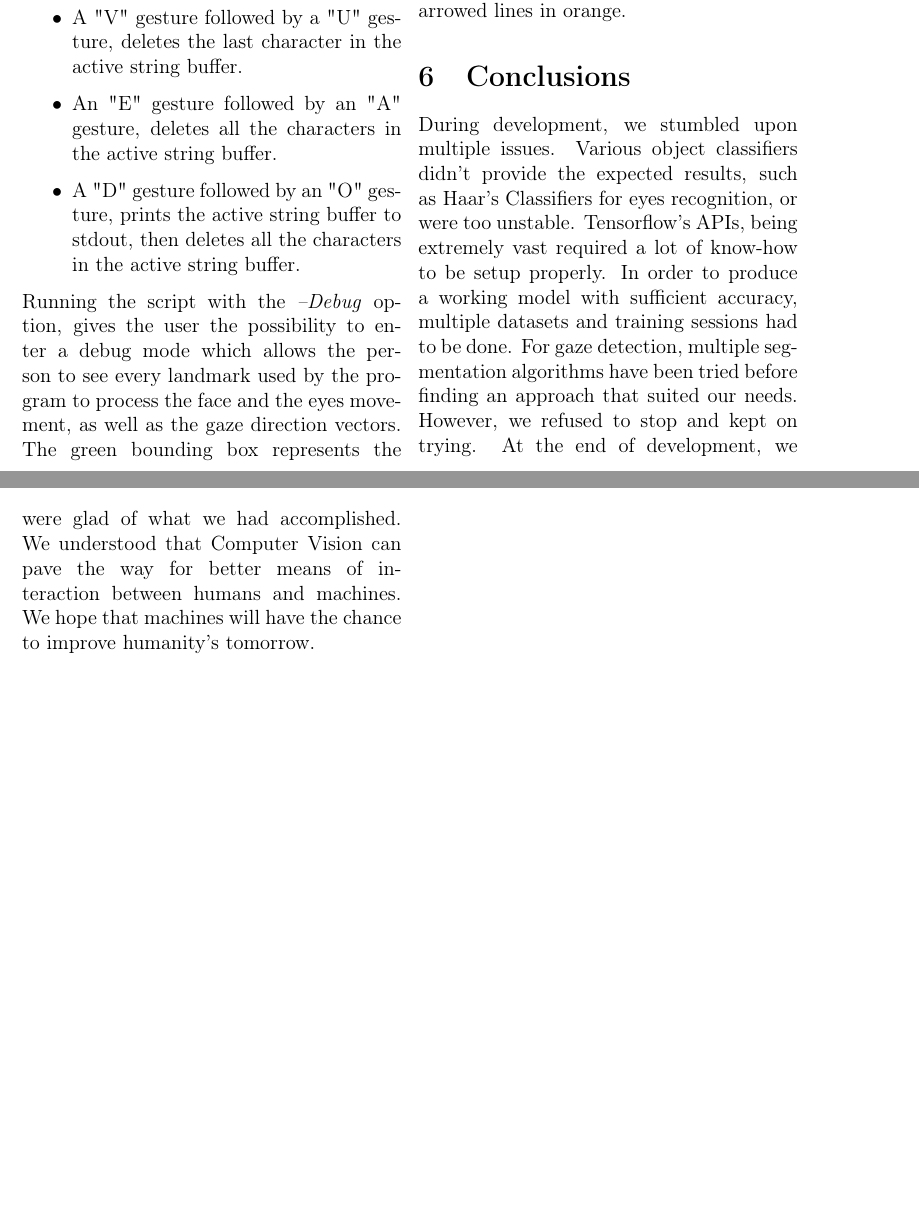
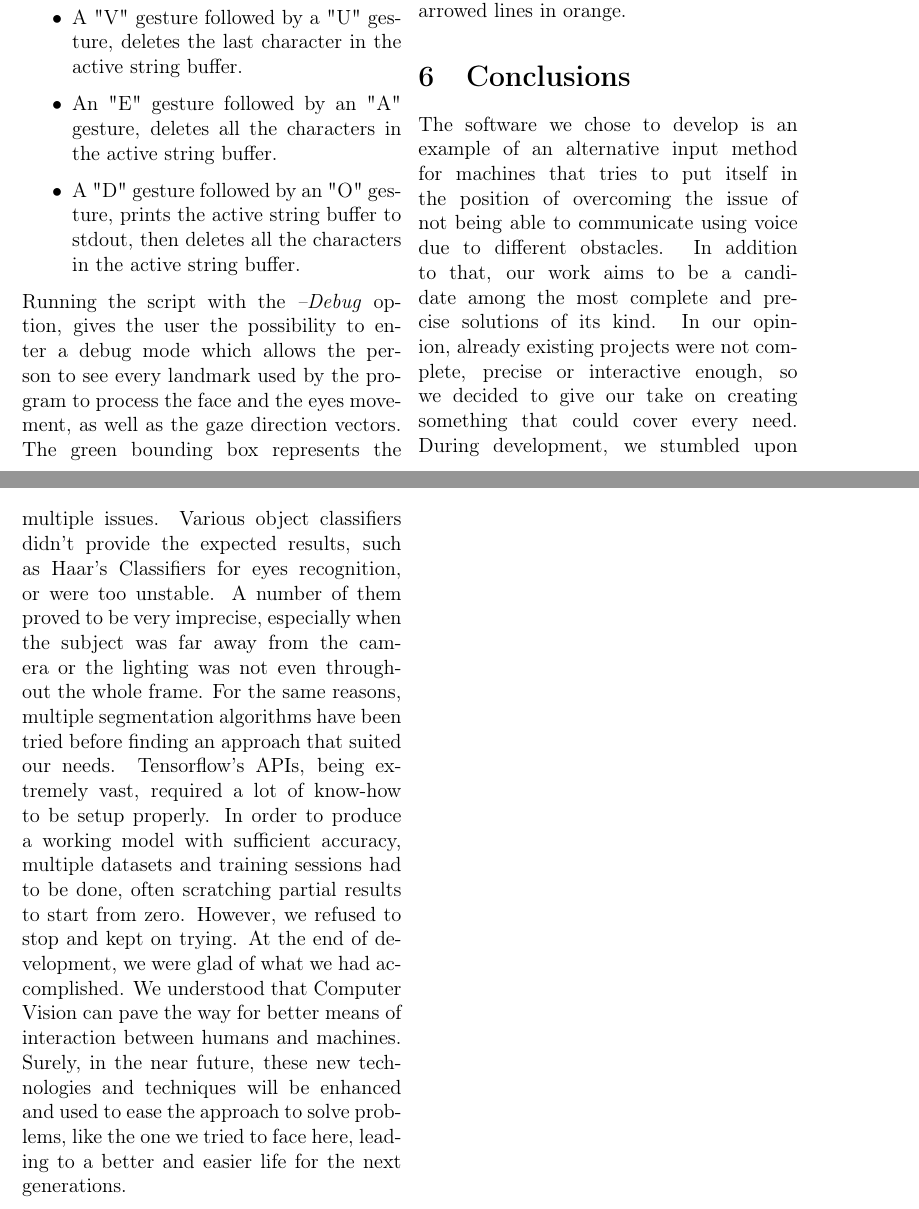
Before and after one commit to MarzioVallero/Real-time-Sign-Language-Detection, a LaTeX document (Technical Report/main.tex): two parts of pages 8 and 9 of 10, joined at a grey line, cut so that both start at the same text, the shorter picture padded with empty space. Compiled offline with pdfLaTeX.

Commit message:
Update main.tex

```diff
--- a/Technical Report/main.tex
+++ b/Technical Report/main.tex
@@ -64,13 +64,13 @@
 \department{Department of Computer Engineering, \linebreak Cinema and Mechatronics}
 \title{Real-Time Sign Language Detection Bound By User Attention Recognition }
 \subtitle{Course of Computer Vision and Image Processing}
-\author{\textit{s281657} Angela \textsc{D'Antonio}\linebreak
-        \textit{s281330} Federica \textsc{Moro}\linebreak
-        \textit{s286312} Marzio \textsc{Vallero}\linebreak}
+\author{\textit{s281657}\quad Angela\quad \textsc{D'Antonio}\linebreak
+        \textit{s281330}\quad Federica\quad \textsc{Moro}\linebreak
+        \textit{s286312}\quad Marzio\quad \textsc{Vallero}\linebreak}
 
 \supervisor{Professors\linebreak
             Bartolomeo \textsc{Montrucchio}\linebreak
-            Luigi     \textsc{De Russis}\linebreak}
+            Luigi \textsc{De Russis}\linebreak}
 
 \date{a.y. 2020/2021}
 
@@ -245,11 +245,12 @@ The facial landmarks are drawn as red dots, the pupils are highlighted with yell
 
 \section{Conclusions}
 \label{Conclusions}
+The software we chose to develop is an example of an alternative input method for machines that tries to put itself in the position of overcoming the issue of not being able to communicate using voice due to different obstacles. In addition to that, our work aims to be a candidate among the most complete and precise solutions of its kind. In our opinion, already existing projects were not complete, precise or interactive enough, so we decided to give our take on creating something that could cover every need.\linebreak
 During development, we stumbled upon multiple issues.
-Various object classifiers didn't provide the expected results, such as Haar’s Classifiers for eyes recognition, or were too unstable.
-Tensorflow's APIs, being extremely vast required a lot of know-how to be setup properly. In order to produce a working model with sufficient accuracy, multiple datasets and training sessions had to be done.
-For gaze detection, multiple segmentation algorithms have been tried before finding an approach that suited our needs.\linebreak
+Various object classifiers didn't provide the expected results, such as Haar’s Classifiers for eyes recognition, or were too unstable. A number of them proved to be very imprecise, especially when the subject was far away from the camera or the lighting was not even throughout the whole frame.
+For the same reasons, multiple segmentation algorithms have been tried before finding an approach that suited our needs.
+Tensorflow's APIs, being extremely vast, required a lot of know-how to be setup properly. In order to produce a working model with sufficient accuracy, multiple datasets and training sessions had to be done, often scratching partial results to start from zero.
 However, we refused to stop and kept on trying.
 At the end of development, we were glad of what we had accomplished. We understood that Computer Vision can pave the way for better means of interaction between humans and machines.\linebreak
-We hope that machines will have the chance to improve humanity's tomorrow.
+Surely, in the near future, these new technologies and techniques will be enhanced and used to ease the approach to solve problems, like the one we tried to face here, leading to a better and easier life for the next generations.
 
@@ -258,6 +258,7 @@ We hope that machines will have the chance to improve humanity's tomorrow.
 \label{Acks}
 The project has been developed for the Computer Engineering Masters Degree exam Image Processing and Computer Vision, taught by professors B. Montrucchio and L. De Russis, during the a.y. 2020/2021 at the Polythecnic of Turin.
 
+\onecolumn
 \section{References}
 \label{References}
 \begin{flushleft}
```
Also changed, not shown: Technical Report/main.tex (1 more changed lines).
